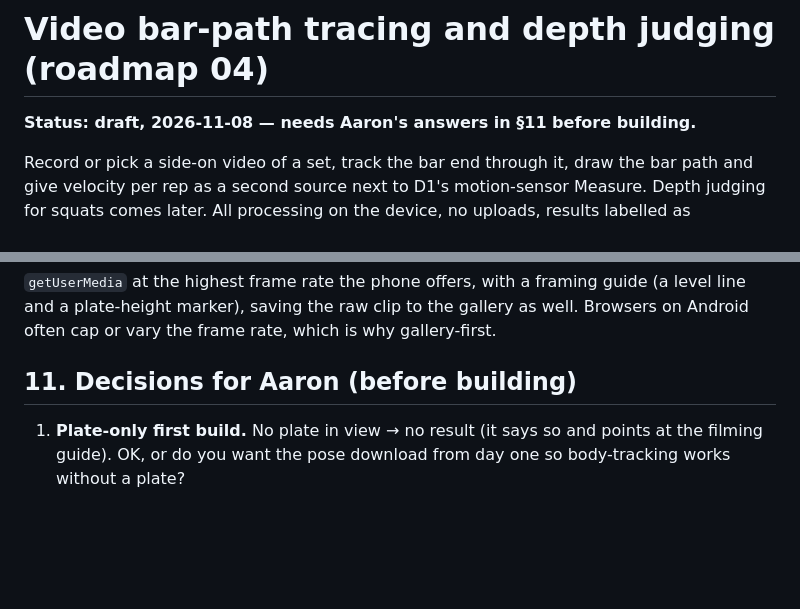
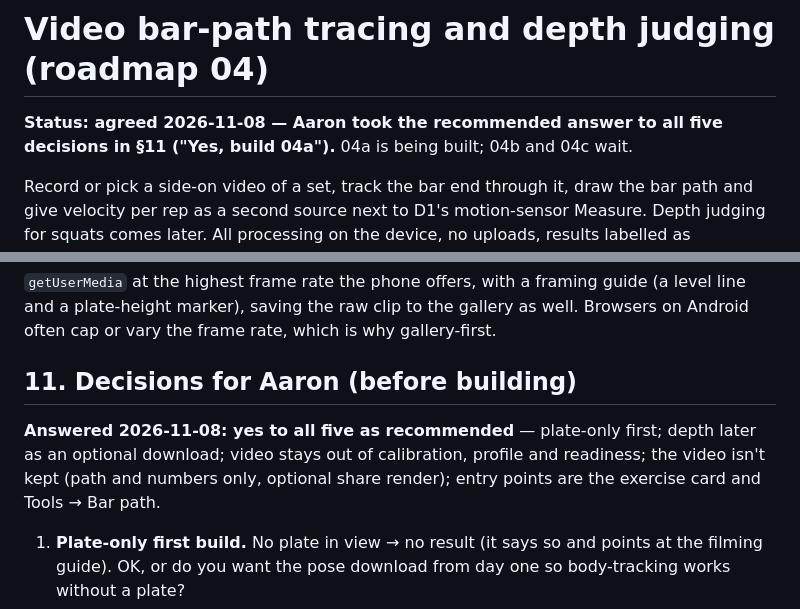
Before and after one commit to tribbles69/Ironlog, a Markdown page: r&d/specs/bar-path-spec.md, 2 parts joined by grey strips. GitHub-like rendering; blank space fills up the shorter version.

Commit message:
Spec: bar path agreed - Aaron's answers recorded (roadmap 04)
Co-Authored-By: Claude Opus 5.5 <noreply@anthropic.com>

```diff
--- a/r&d/specs/bar-path-spec.md
+++ b/r&d/specs/bar-path-spec.md
@@ -1,6 +1,7 @@
 # Video bar-path tracing and depth judging (roadmap 04)
 
-**Status: draft, 2026-11-08 — needs Aaron's answers in §11 before building.**
+**Status: agreed 2026-11-08 — Aaron took the recommended answer to all five
+decisions in §11 ("Yes, build 04a").** 04a is being built; 04b and 04c wait.
 
 Record or pick a side-on video of a set, track the bar end through it, draw
 the bar path and give velocity per rep as a second source next to D1's
@@ -153,6 +154,11 @@ is why gallery-first.
 
 ## 11. Decisions for Aaron (before building)
 
+**Answered 2026-11-08: yes to all five as recommended** — plate-only first;
+depth later as an optional download; video stays out of calibration, profile
+and readiness; the video isn't kept (path and numbers only, optional share
+render); entry points are the exercise card and Tools → Bar path.
+
 1. **Plate-only first build.** No plate in view → no result (it says so and
    points at the filming guide). OK, or do you want the pose download from
    day one so body-tracking works without a plate?
```
